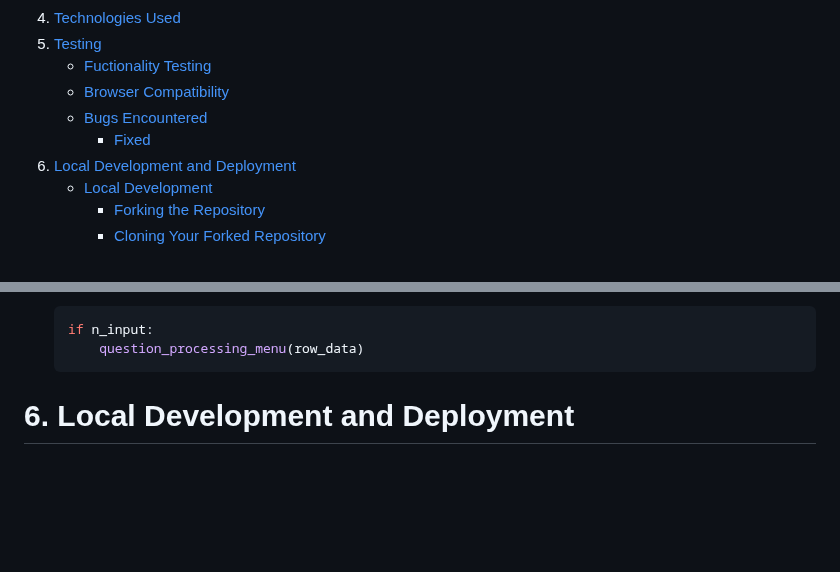
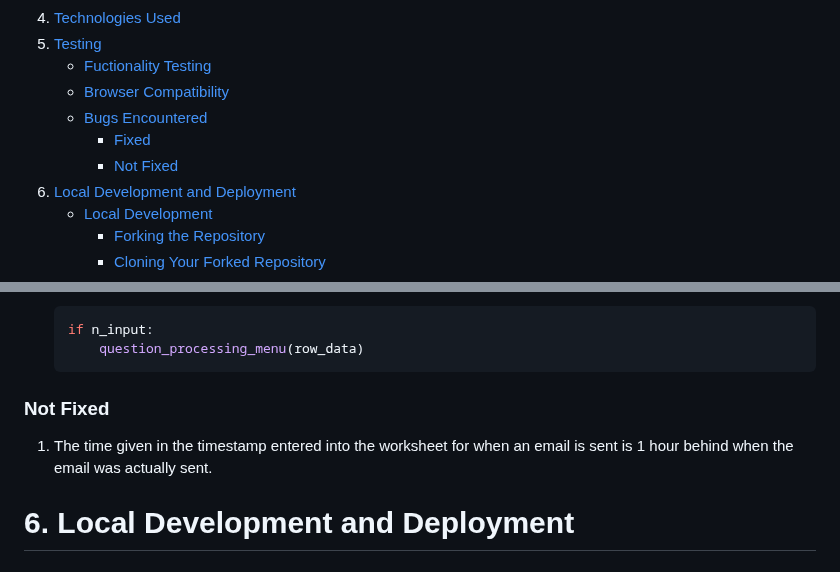
Before and after one commit to VictoriaParkes/rsvp-manager, a Markdown page: README.md, 2 parts joined by grey strips. Rendered like a GitHub page; blank space fills up the shorter version.

Commit message:
docs: Add bugs not fixed

````diff
--- a/README.md
+++ b/README.md
@@ -26,6 +26,7 @@ The RSVP response data is stored in an external Google Spreadsheet.
     - [Browser Compatibility](#browser-compatibility)
     - [Bugs Encountered](#bugs-encountered)
         - [Fixed](#fixed)
+        - [Not Fixed](#not-fixed)
 6. [Local Development and Deployment](#6-local-development-and-deployment)
     - [Local Development](#local-development)
         - [Forking the Repository](#forking-the-repository)
@@ -174,6 +175,10 @@ The website was tested for functionality on different browsers (Chrome, Firefox
     if n_input:
         question_processing_menu(row_data)
     ```
+
+### Not Fixed
+
+1. The time given in the timestamp entered into the worksheet for when an email is sent is 1 hour behind when the email was actually sent.
 
 # 6. Local Development and Deployment
 
````
